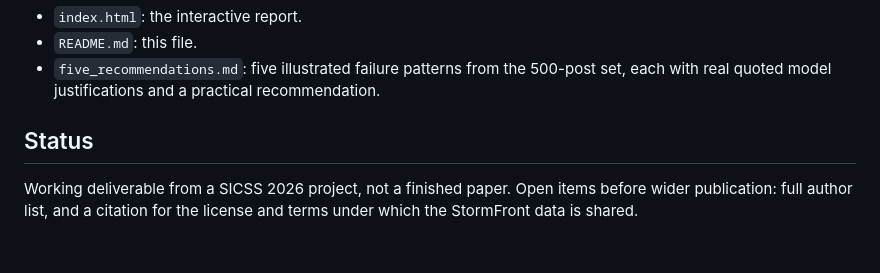
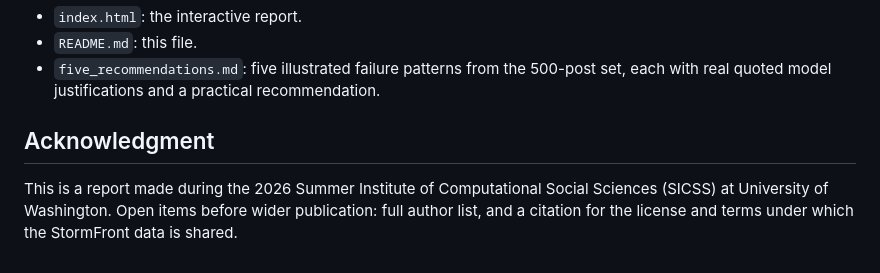
Before and after one commit to bomin-keum/SICSS-llm, a Markdown page: README.md, the part around one of its changes. Drawn GitHub-style.

```diff
--- a/README.md
+++ b/README.md
@@ -62,6 +60,6 @@ We can't hand-code ground truth for 383K posts. What we can do is track where ge
 - `README.md`: this file.
 - `five_recommendations.md`: five illustrated failure patterns from the 500-post set, each with real quoted model justifications and a practical recommendation.
 
-## Status
+## Acknowledgment
 
-Working deliverable from a SICSS 2026 project, not a finished paper. Open items before wider publication: full author list, and a citation for the license and terms under which the StormFront data is shared.
+This is a report made during the 2026 Summer Institute of Computational Social Sciences (SICSS) at University of Washington. Open items before wider publication: full author list, and a citation for the license and terms under which the StormFront data is shared.
```
Also changed, not shown: other parts of README.md (+16 -18 lines).
